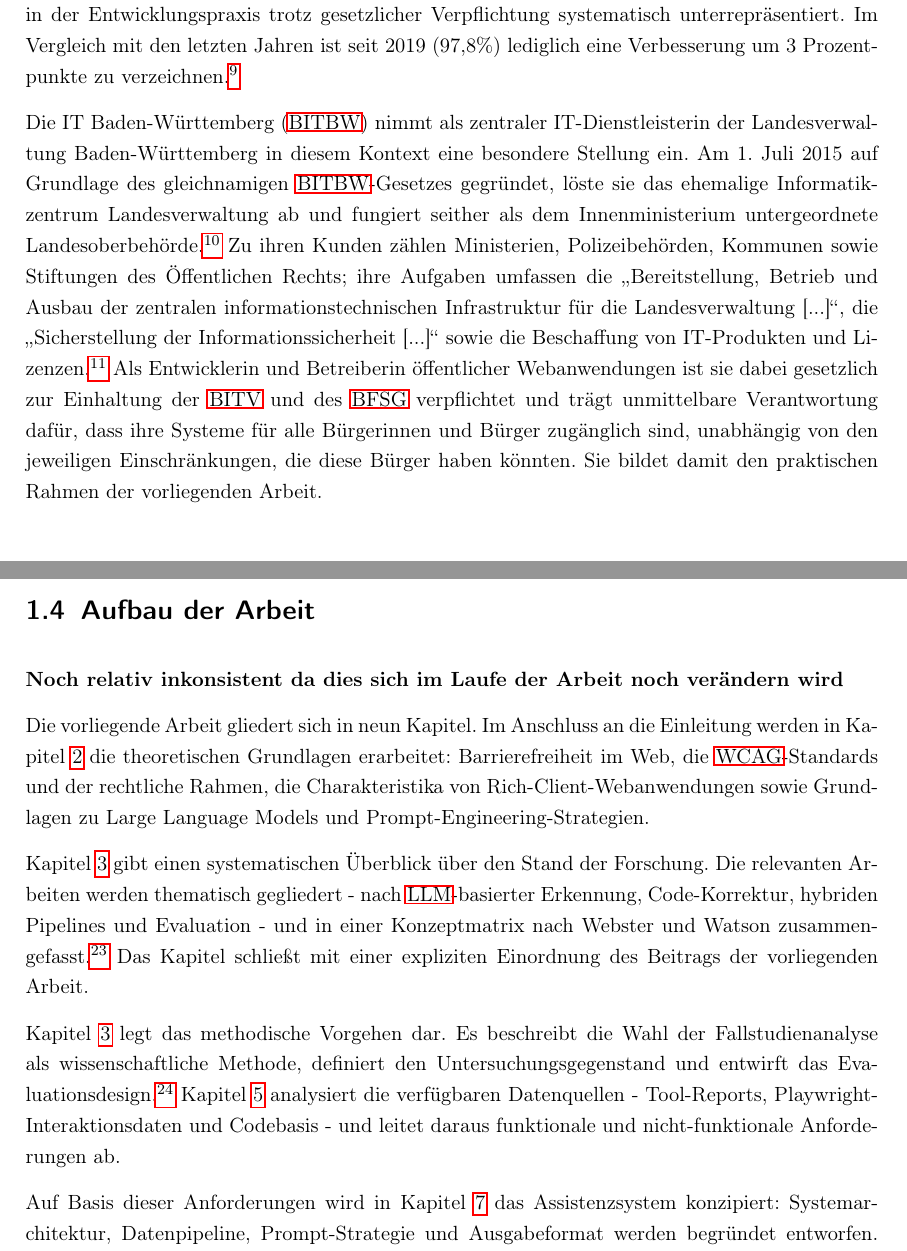
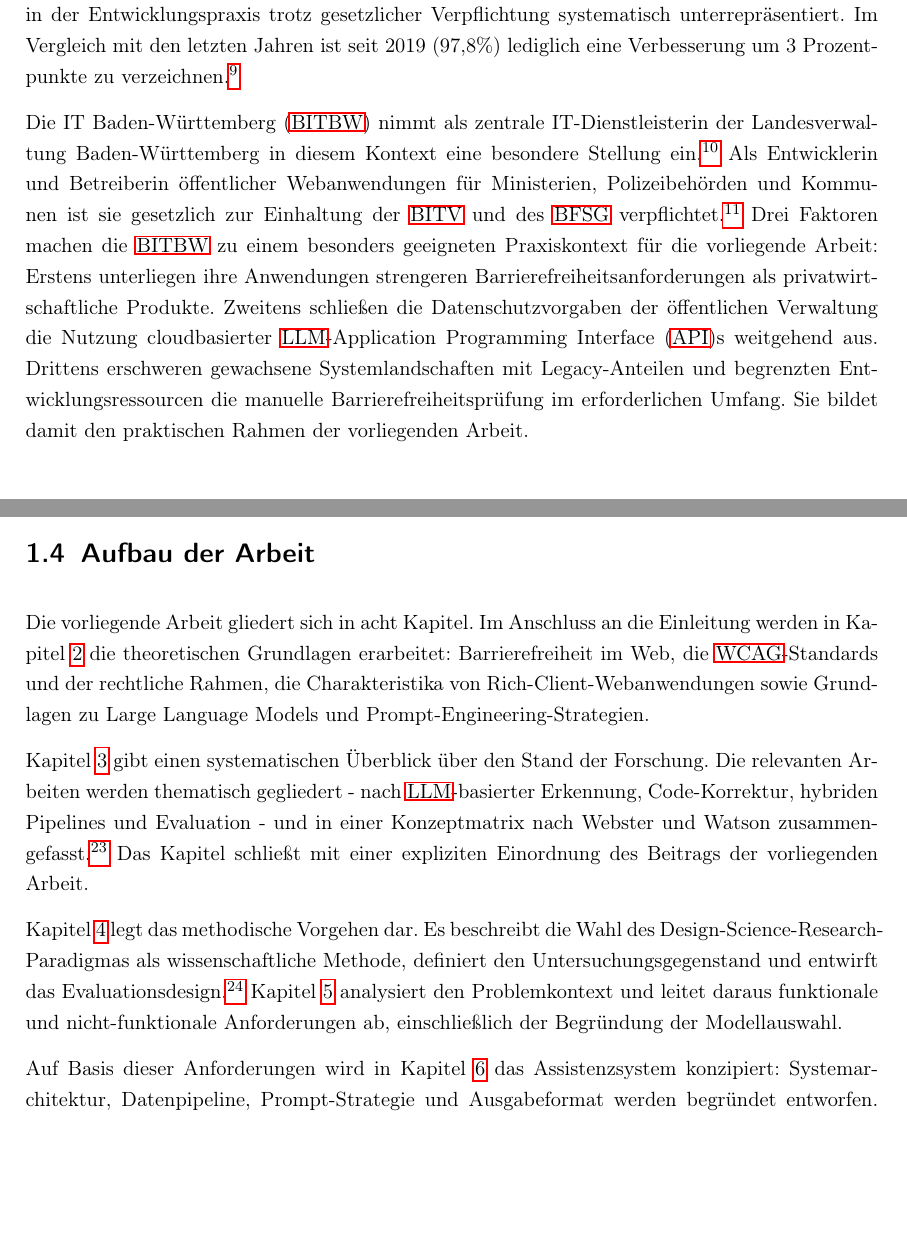
Before and after one commit to JoelRai07/Bachelorarbeit-KI-Assistenz, a LaTeX thesis (latex-vorlage.tex, which reads includes/caps/1.tex): two parts of pages 10 and 13 of 62, joined at a grey line, cut so that both start at the same text, the shorter picture padded with empty space. Compiled offline with pdfLaTeX.

Commit message:
Some new changes before correction

```diff
--- a/includes/caps/1.tex
+++ b/includes/caps/1.tex
@@ -14,7 +14,7 @@ Auf europäischer Ebene verpflichtet der \ac{EAA} die Mitgliedstaaten, Barrieref
 
 Trotz dieser eindeutigen Rechtslage ist die praktische Umsetzung barrierefreier Webanwendungen nach wie vor unzureichend. Die jährlich durchgeführte WebAIM-Million-Studie, die die Startseiten der meistbesuchten Webseiten weltweit analysiert, stellte 2025 fest, dass 94,8\% der untersuchten Seiten nachweisbare Verstöße gegen die \ac{WCAG} aufweisen.\footcite[Vgl.][]{WebAIM} Damit bleibt Barrierefreiheit in der Entwicklungspraxis trotz gesetzlicher Verpflichtung systematisch unterrepräsentiert. Im Vergleich mit den letzten Jahren ist seit 2019 (97,8\%) lediglich eine Verbesserung um 3 Prozentpunkte zu verzeichnen.\footcite[Vgl.][]{WebAIM19}
 
-Die \ac{BITBW} nimmt als zentraler IT-Dienstleisterin der Landesverwaltung Baden-Württemberg in diesem Kontext eine besondere Stellung ein. Am 1. Juli 2015 auf Grundlage des gleichnamigen \ac{BITBW}-Gesetzes gegründet, löste sie das ehemalige Informatikzentrum Landesverwaltung ab und fungiert seither als dem Innenministerium untergeordnete Landesoberbehörde.\footcite[Vgl.][]{BITBW_2021} Zu ihren Kunden zählen Ministerien, Polizeibehörden, Kommunen sowie Stiftungen des Öffentlichen Rechts; ihre Aufgaben umfassen die \glqq{}Bereitstellung, Betrieb und Ausbau der zentralen informationstechnischen Infrastruktur für die Landesverwaltung [...]\grqq{}, die \glqq{}Sicherstellung der Informationssicherheit [...]\grqq{} sowie die Beschaffung von IT-Produkten und Lizenzen.\footcite[][]{Landesrecht_BW} Als Entwicklerin und Betreiberin öffentlicher Webanwendungen ist sie dabei gesetzlich zur Einhaltung der \ac{BITV} und des \ac{BFSG} verpflichtet und trägt unmittelbare Verantwortung dafür, dass ihre Systeme für alle Bürgerinnen und Bürger zugänglich sind, unabhängig von den jeweiligen Einschränkungen, die diese Bürger haben könnten. Sie bildet damit den praktischen Rahmen der vorliegenden Arbeit.
+Die \ac{BITBW} nimmt als zentrale IT-Dienstleisterin der Landesverwaltung Baden-Württemberg in diesem Kontext eine besondere Stellung ein.\footcite[Vgl.][]{BITBW_2021} Als Entwicklerin und Betreiberin öffentlicher Webanwendungen für Ministerien, Polizeibehörden und Kommunen ist sie gesetzlich zur Einhaltung der \ac{BITV} und des \ac{BFSG} verpflichtet.\footcite[Vgl.][]{Landesrecht_BW} Drei Faktoren machen die \ac{BITBW} zu einem besonders geeigneten Praxiskontext für die vorliegende Arbeit: Erstens unterliegen ihre Anwendungen strengeren Barrierefreiheitsanforderungen als privatwirtschaftliche Produkte. Zweitens schließen die Datenschutzvorgaben der öffentlichen Verwaltung die Nutzung cloudbasierter \ac{LLM}-\ac{API}s weitgehend aus. Drittens erschweren gewachsene Systemlandschaften mit Legacy-Anteilen und begrenzten Entwicklungsressourcen die manuelle Barrierefreiheitsprüfung im erforderlichen Umfang. Sie bildet damit den praktischen Rahmen der vorliegenden Arbeit.
 
 \section{Problemstellung}
 
@@ -48,16 +48,12 @@ Diese übergeordnete Frage wird durch zwei konkretisierende \ac{TF} operationali
 
 \section{Aufbau der Arbeit}
 
-\textfett{Noch relativ inkonsistent da dies sich im Laufe der Arbeit noch verändern wird} %remove this
-
-Die vorliegende Arbeit gliedert sich in neun Kapitel. Im Anschluss an die Einleitung werden in Kapitel \ref{kap:2} die theoretischen Grundlagen erarbeitet: Barrierefreiheit im Web, die \ac{WCAG}-Standards und der rechtliche Rahmen, die Charakteristika von Rich-Client-Web\-an\-wen\-dun\-gen sowie Grundlagen zu Large Language Models und Prompt-Engineering-Strategien.
+Die vorliegende Arbeit gliedert sich in acht Kapitel. Im Anschluss an die Einleitung werden in Kapitel \ref{kap:2} die theoretischen Grundlagen erarbeitet: Barrierefreiheit im Web, die \ac{WCAG}-Standards und der rechtliche Rahmen, die Charakteristika von Rich-Client-Web\-an\-wen\-dun\-gen sowie Grundlagen zu Large Language Models und Prompt-Engineering-Strategien.
 
 Kapitel \ref{kap:3} gibt einen systematischen Überblick über den Stand der Forschung. Die relevanten Arbeiten werden thematisch gegliedert - nach \ac{LLM}-basierter Erkennung, Code-Korrektur, hybriden Pipelines und Evaluation - und in einer Konzeptmatrix nach Webster und Watson zusammengefasst.\footcite[Vgl.][]{WebsterWatson2002} Das Kapitel schließt mit einer expliziten Einordnung des Beitrags der vorliegenden Arbeit.
 
-Kapitel \ref{kap:3} legt das methodische Vorgehen dar. Es beschreibt die Wahl der Fallstudienanalyse als wissenschaftliche Methode, definiert den Untersuchungsgegenstand und entwirft das Evaluationsdesign.\footcite[Vgl.][]{yin_case_2018} Kapitel \ref{kap:4} analysiert die verfügbaren Datenquellen - Tool-Reports, Playwright-\allowbreak Interaktionsdaten und Codebasis - und leitet daraus funktionale und nicht-funktionale Anforderungen ab.
+Kapitel \ref{kap:methodik} legt das methodische Vorgehen dar. Es beschreibt die Wahl des Design-Science-Research-Paradigmas als wissenschaftliche Methode, definiert den Untersuchungsgegenstand und entwirft das Evaluationsdesign.\footcite[Vgl.][]{hevner2004dsr} Kapitel \ref{kap:4} analysiert den Problemkontext und leitet daraus funktionale und nicht-funktionale Anforderungen ab, einschließlich der Begründung der Modellauswahl.
 
-Auf Basis dieser Anforderungen wird in Kapitel \ref{kap:6} das Assistenzsystem konzipiert: Systemarchitektur, Datenpipeline, Prompt-Strategie und Ausgabeformat werden begründet entworfen. Kapitel \ref{kap:6} beschreibt die prototypische Implementierung des Proof of Concept und illustriert die Systemfunktionalität anhand von Beispielabläufen für syntaktische, semantische und dynamisch erzeugte Barrierefreiheitsprobleme.
+Auf Basis dieser Anforderungen wird in Kapitel \ref{kap:5} das Assistenzsystem konzipiert: Systemarchitektur, Datenpipeline, Prompt-Strategie und Ausgabeformat werden begründet entworfen. Kapitel \ref{kap:6} beschreibt die prototypische Implementierung des Proof of Concept und illustriert die Systemfunktionalität anhand von Beispielabläufen für syntaktische, semantische und dynamisch erzeugte Barrierefreiheitsprobleme.
 
 Kapitel \ref{kap:7} präsentiert und diskutiert die Evaluationsergebnisse, beantwortet die Forschungsfragen und reflektiert die Limitationen des Ansatzes. Das abschließende Kapitel \ref{kap:8} fasst die Kernaussagen zusammen, ordnet den Beitrag der Arbeit in die Forschungslandschaft ein und formuliert Empfehlungen für weiterführende Untersuchungen.
-
-% Muss noch überarbeitet werden
```
Also changed, not shown: includes/caps/2.tex (+2 -2 lines), includes/caps/4.tex (+2 -2 lines), latex-vorlage.pdf, 4 other files.
